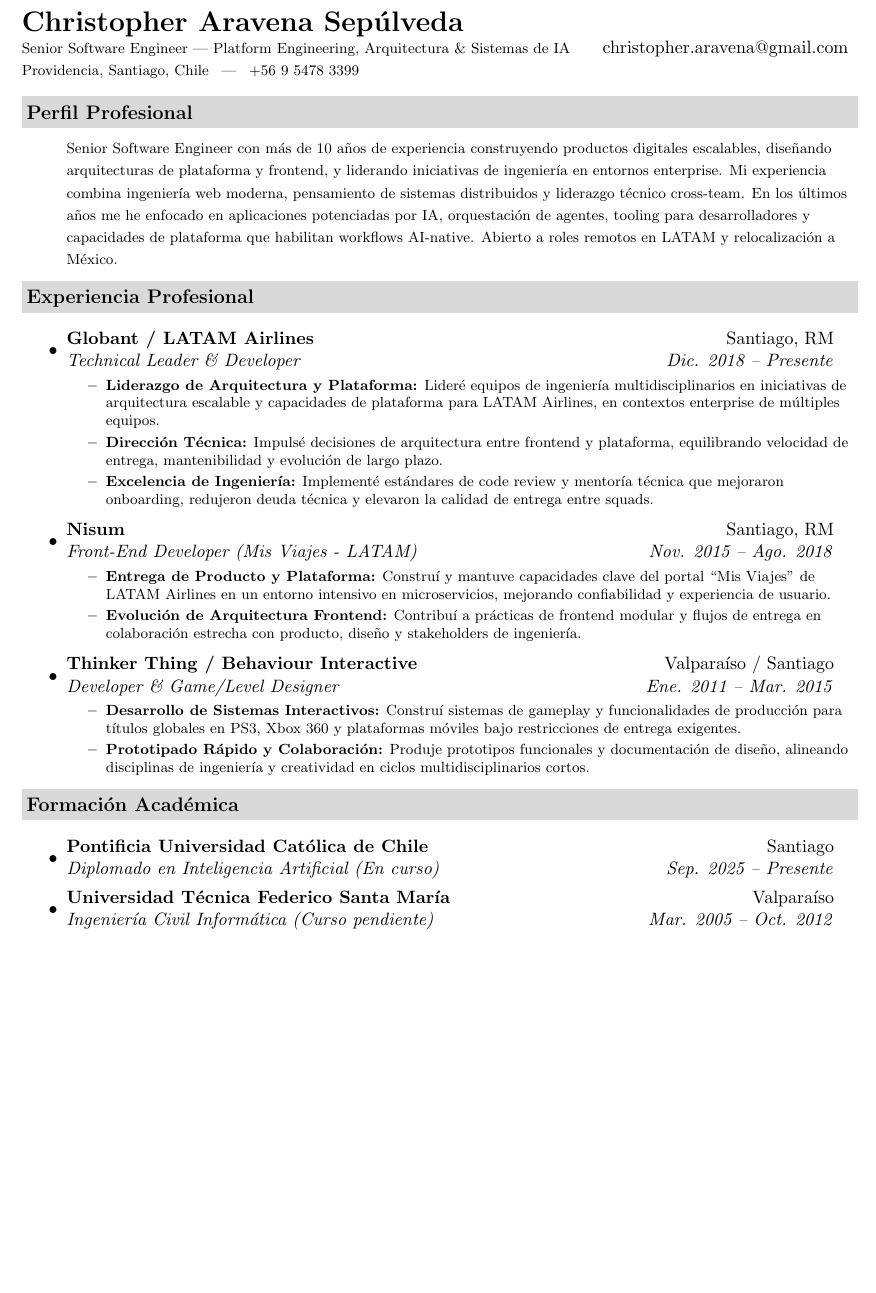
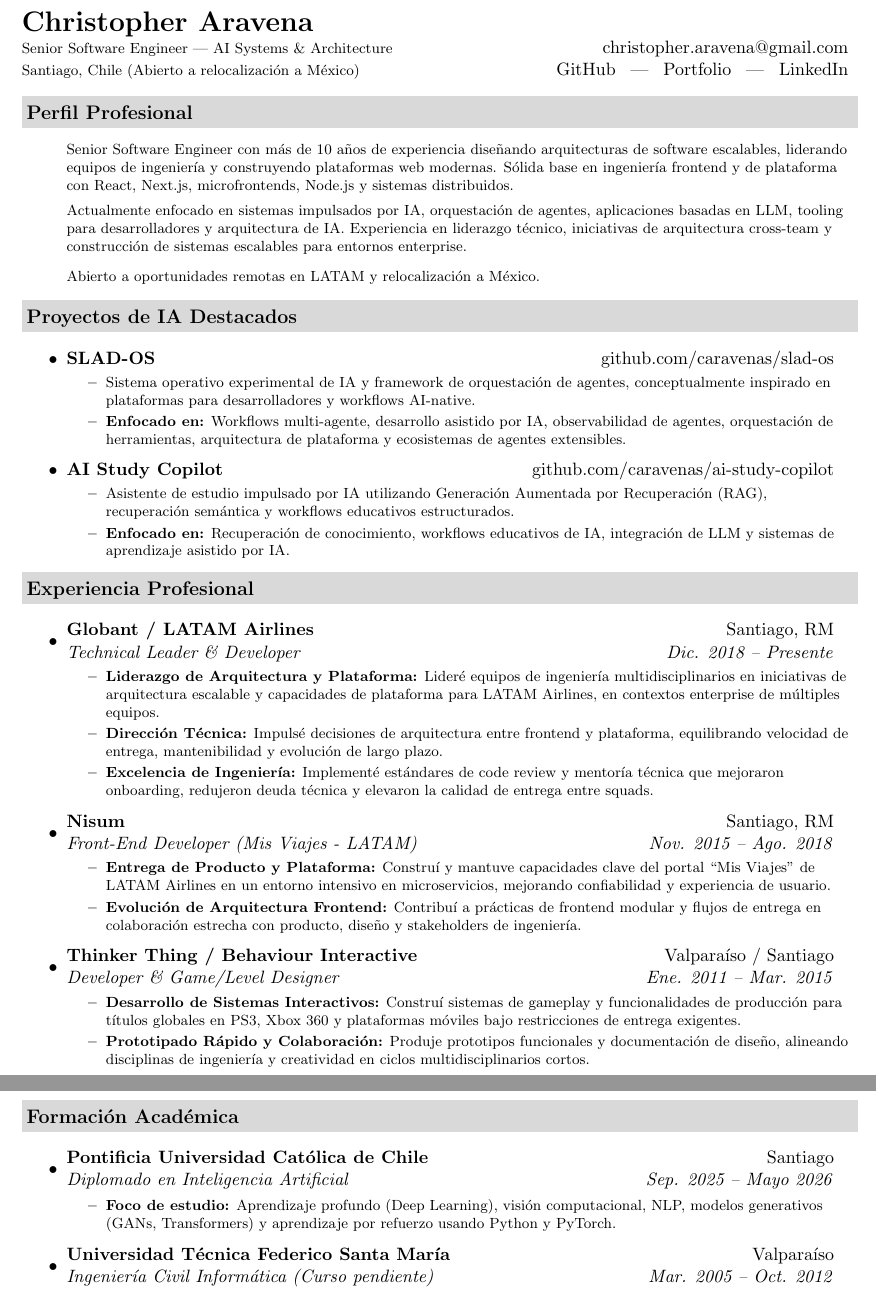
Before and after one commit to caravenas/resume-latex, a LaTeX CV (Resume.tex): part of page 1 of 2 before the commit and two parts of pages 1 and 2 of 2 after it, the two joined at a grey line, cut so that both start at the same text, the shorter picture padded with empty space. Compiled offline with pdfLaTeX.

Commit message:
update: updated resume

```diff
--- a/Resume.tex
+++ b/Resume.tex
@@ -56,9 +56,9 @@
 
     \newcommand{\mywebheader}{
     \begin{tabular*}{7in}{l@{\extracolsep{\fill}}r}
-        \textbf{{\LARGE Christopher Aravena Sepúlveda}}\\
-        {\footnotesize Senior Software Engineer | Platform Engineering, Arquitectura \& Sistemas de IA} & \href{mailto:christopher.aravena@gmail.com}{christopher.aravena@gmail.com}\\
-        {\footnotesize Providencia, Santiago, Chile \hspace{0.5em}|\hspace{0.5em} +56 9 5478 3399} & \\
+        \textbf{{\LARGE Christopher Aravena}}\\
+        {\footnotesize Senior Software Engineer | AI Systems \& Architecture} & \href{mailto:christopher.aravena@gmail.com}{christopher.aravena@gmail.com}\\
+        {\footnotesize Santiago, Chile (Abierto a relocalización a México)} & \href{https://github.com/caravenas}{GitHub} \hspace{0.5em}|\hspace{0.5em} \href{https://chrisaravena.dev/}{Portfolio} \hspace{0.5em}|\hspace{0.5em} \href{https://www.linkedin.com/in/christopher-aravena-a0763135/}{LinkedIn}\\
         \end{tabular*}
     \\
     \vspace{0.1in}}
@@ -71,7 +71,38 @@
         \begin{itemize}
             \item[]
                 { \footnotesize
-                Senior Software Engineer con más de 10 años de experiencia construyendo productos digitales escalables, diseñando arquitecturas de plataforma y frontend, y liderando iniciativas de ingeniería en entornos enterprise. Mi experiencia combina ingeniería web moderna, pensamiento de sistemas distribuidos y liderazgo técnico cross-team. En los últimos años me he enfocado en aplicaciones potenciadas por IA, orquestación de agentes, tooling para desarrolladores y capacidades de plataforma que habilitan workflows AI-native. Abierto a roles remotos en LATAM y relocalización a México.
+                Senior Software Engineer con más de 10 años de experiencia diseñando arquitecturas de software escalables, liderando equipos de ingeniería y construyendo plataformas web modernas.
+                Sólida base en ingeniería frontend y de plataforma con React, Next.js, microfrontends, Node.js y sistemas distribuidos.
+
+                Actualmente enfocado en sistemas impulsados por IA, orquestación de agentes, aplicaciones basadas en LLM, tooling para desarrolladores y arquitectura de IA.
+                Experiencia en liderazgo técnico, iniciativas de arquitectura cross-team y construcción de sistemas escalables para entornos enterprise.
+
+                Abierto a oportunidades remotas en LATAM y relocalización a México.
+                }
+        \end{itemize}
+
+    %%%%%%%%%%%%%%%%%%%%%%
+    \resheading{Proyectos de IA Destacados}
+        \begin{itemize}
+            \item
+                \begin{tabular*}{6.5in}{l@{\extracolsep{\fill}}r}
+                        \textbf{\href{https://github.com/caravenas/slad-os}{SLAD-OS}} & \href{https://github.com/caravenas/slad-os}{github.com/caravenas/slad-os} \\
+                \end{tabular*}\vspace{-6pt}
+                { \footnotesize
+                \begin{itemize}
+                    \resitem{Sistema operativo experimental de IA y framework de orquestación de agentes, conceptualmente inspirado en plataformas para desarrolladores y workflows AI-native.}
+                    \resitem{\textbf{Enfocado en:} Workflows multi-agente, desarrollo asistido por IA, observabilidad de agentes, orquestación de herramientas, arquitectura de plataforma y ecosistemas de agentes extensibles.}
+                \end{itemize}
+                }
+            \item
+                \begin{tabular*}{6.5in}{l@{\extracolsep{\fill}}r}
+                        \textbf{\href{https://github.com/caravenas/ai-study-copilot}{AI Study Copilot}} & \href{https://github.com/caravenas/ai-study-copilot}{github.com/caravenas/ai-study-copilot} \\
+                \end{tabular*}\vspace{-6pt}
+                { \footnotesize
+                \begin{itemize}
+                    \resitem{Asistente de estudio impulsado por IA utilizando Generación Aumentada por Recuperación (RAG), recuperación semántica y workflows educativos estructurados.}
+                    \resitem{\textbf{Enfocado en:} Recuperación de conocimiento, workflows educativos de IA, integración de LLM y sistemas de aprendizaje asistido por IA.}
+                \end{itemize}
                 }
         \end{itemize}
 
@@ -106,10 +137,16 @@
         \end{itemize}  % End Experience list
 
     %%%%%%%%%%%%%%%%%%%%%%
+    \newpage
     \resheading{Formación Académica}
         \begin{itemize}
             \item
-                \ressubheading{\href{https://educacionprofesional.ing.uc.cl/?diplomado=diplomado-en-inteligencia-artificial}{Pontificia Universidad Católica de Chile}}{Santiago}{Diplomado en Inteligencia Artificial (En curso)}{Sep. 2025 -- Presente}
+                \ressubheading{\href{https://educacionprofesional.ing.uc.cl/?diplomado=diplomado-en-inteligencia-artificial}{Pontificia Universidad Católica de Chile}}{Santiago}{Diplomado en Inteligencia Artificial}{Sep. 2025 -- Mayo 2026}
+                    { \footnotesize
+                    \begin{itemize}
+                        \resitem{\textbf{Foco de estudio:} Aprendizaje profundo (Deep Learning), visión computacional, NLP, modelos generativos (GANs, Transformers) y aprendizaje por refuerzo usando Python y PyTorch.}
+                    \end{itemize}
+                    }
             \item
                 \ressubheading{\href{http://www.usm.cl}{Universidad Técnica Federico Santa María}}{Valparaíso}{\href{http://www.inf.utfsm.cl}{Ingeniería Civil Informática (Curso pendiente)}}{Mar. 2005 -- Oct. 2012}
                     { \footnotesize
```
Also changed, not shown: Resume_en.tex (+42 -5 lines), Resume.pdf, Resume_en.pdf.
